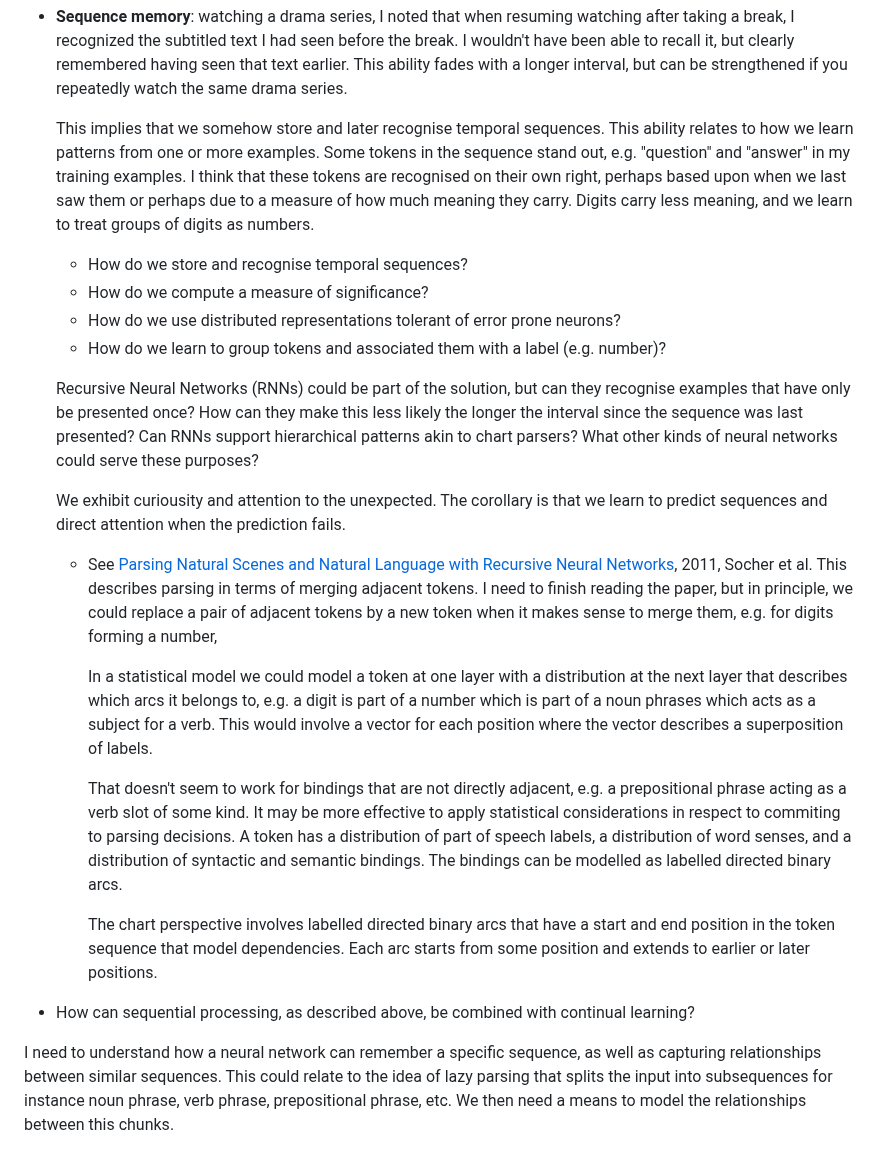
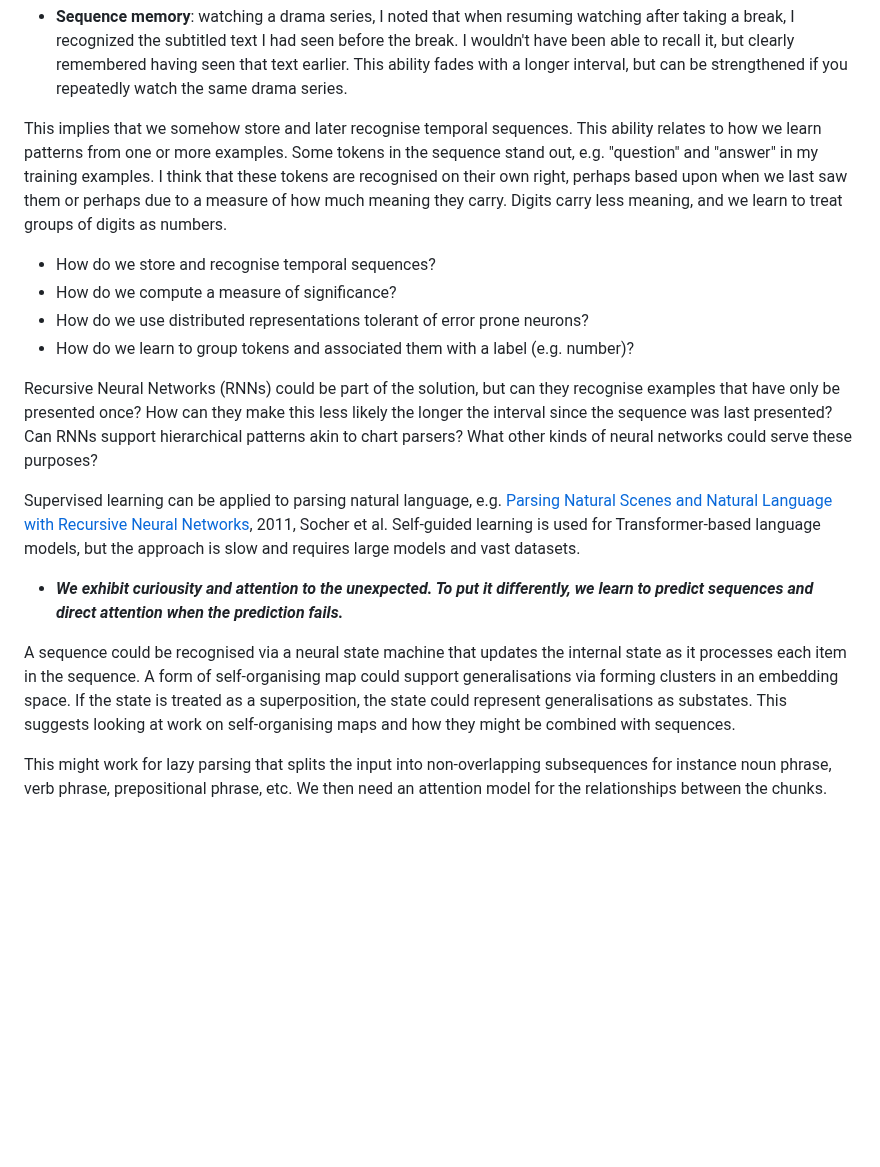
Before and after one commit to w3c/cogai, a Markdown page: agents/Reflections.md, the part around the change. Drawn GitHub-style; blank space fills up the shorter version.

Commit message:
self-organising maps

```diff
--- a/agents/Reflections.md
+++ b/agents/Reflections.md
@@ -71,25 +71,19 @@ Our brains are like prediction machines continually comparing the world to our i
 
 * **Sequence memory**: watching a drama series, I noted that when resuming watching after taking a break, I recognized the subtitled text I had seen before the break. I wouldn't have been able to  recall it, but clearly remembered having seen that text earlier. This ability fades with a longer interval, but can be strengthened if you repeatedly watch the same drama series.
 
-  This implies that we somehow store and later recognise temporal sequences. This ability relates to how we learn patterns from one or more examples.  Some tokens in the sequence stand out, e.g. "question" and "answer" in my training examples.   I think that these tokens are recognised on their own right, perhaps based upon when we last saw them or perhaps due to a measure of how much meaning they carry.  Digits carry less meaning, and we learn to treat groups of digits as numbers.
+This implies that we somehow store and later recognise temporal sequences. This ability relates to how we learn patterns from one or more examples.  Some tokens in the sequence stand out, e.g. "question" and "answer" in my training examples.   I think that these tokens are recognised on their own right, perhaps based upon when we last saw them or perhaps due to a measure of how much meaning they carry.  Digits carry less meaning, and we learn to treat groups of digits as numbers.
 
   * How do we store and recognise temporal sequences?
   * How do we compute a measure of significance?
   * How do we use distributed representations tolerant of error prone neurons?
   * How do we learn to group tokens and associated them with a label (e.g. number)?
 
-  Recursive Neural Networks (RNNs)  could be part of the solution, but can they recognise examples that have only be presented once?  How can they make this less likely the longer the interval since the sequence was last presented? Can RNNs support hierarchical patterns akin to chart parsers? What other kinds of neural networks could serve these purposes?
+Recursive Neural Networks (RNNs) could be part of the solution, but can they recognise examples that have only be presented once?  How can they make this less likely the longer the interval since the sequence was last presented? Can RNNs support hierarchical patterns akin to chart parsers? What other kinds of neural networks could serve these purposes?
 
-  We exhibit curiousity and attention to the unexpected. The corollary is that we learn to predict sequences and direct attention when the prediction fails.
+Supervised learning can be applied to parsing natural language, e.g. [Parsing Natural Scenes and Natural Language with Recursive Neural Networks](https://www-nlp.stanford.edu/pubs/SocherLinNgManning_ICML2011.pdf), 2011, Socher et al. Self-guided learning is used for Transformer-based language models, but the approach is slow and requires large models and vast datasets.
 
-  * See [Parsing Natural Scenes and Natural Language with Recursive Neural Networks](https://www-nlp.stanford.edu/pubs/SocherLinNgManning_ICML2011.pdf), 2011, Socher et al. This describes parsing in terms of merging adjacent tokens.  I need to finish reading the paper, but in principle, we could replace a pair of adjacent tokens by a new token when it makes sense to merge them, e.g. for digits forming a number,
+* ***We exhibit curiousity and attention to the unexpected. To put it differently, we learn to predict sequences and direct attention when the prediction fails.***
 
-    In a statistical model we could  model a token at one layer with a distribution at the next layer that describes which arcs it belongs to, e.g. a digit is part of a number which is part of a noun phrases which acts as a subject for a verb. This would involve a vector for each position where the vector describes a superposition of labels.
+A sequence could be recognised via a neural state machine that updates the internal state as it processes each item in the sequence.  A form of self-organising map could support generalisations via forming clusters in an embedding space. If the state is treated as a superposition, the state could represent generalisations as substates. This suggests looking at work on self-organising maps and how they might be combined with sequences.
 
-    That doesn't seem to work for bindings that are not directly adjacent, e.g. a prepositional phrase acting as a verb slot of some kind. It may be more effective to apply statistical considerations in respect to commiting to parsing decisions.  A token has a distribution of part of speech labels, a distribution of word senses, and a distribution of syntactic and semantic bindings.  The bindings can be modelled as labelled directed binary arcs.
-
-    The chart perspective involves labelled directed binary arcs that have a start and end position in the token sequence that model dependencies. Each arc starts from some position and extends to earlier or later positions.
-
-* How can sequential processing, as described above, be combined with continual learning?
-
-I need to understand how a neural network can remember a specific sequence, as well as capturing relationships between similar sequences. This could relate to the idea of lazy parsing that splits the input into subsequences for instance noun phrase, verb phrase, prepositional phrase, etc. We then need a means to model the relationships between this chunks.
+This might work for lazy parsing that splits the input into non-overlapping subsequences for instance noun phrase, verb phrase, prepositional phrase, etc. We then need an attention model for the relationships between the chunks.
```
